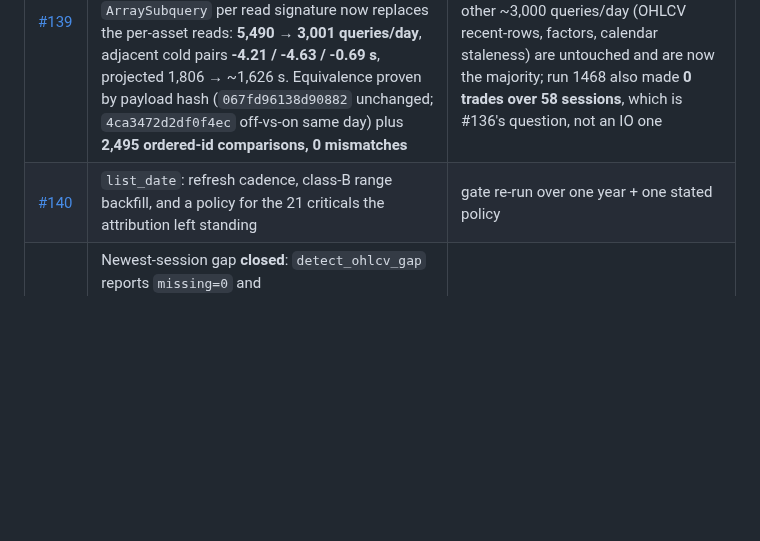
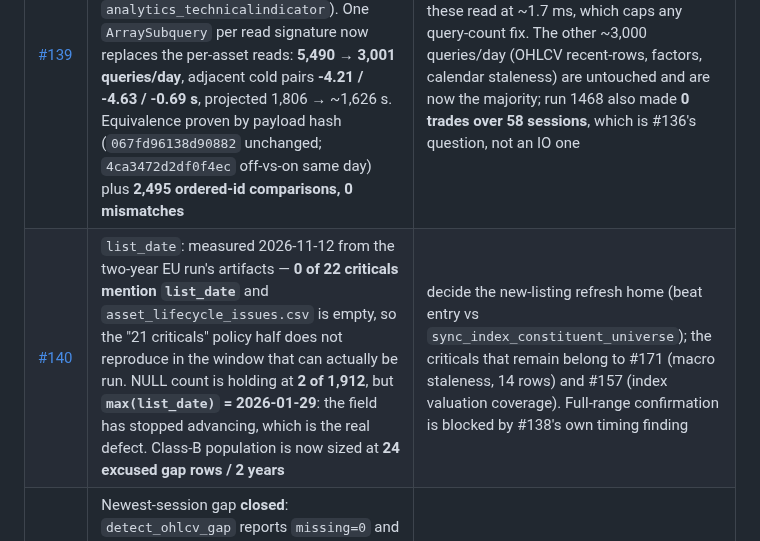
Before and after one commit to sean7084/FinanceAnalysis, a Markdown page: BACKLOG.md, the part around the change. Rendered like a GitHub page; blank space fills up the shorter version.

Commit message:
docs(backlog): #140 re-costed from run artifacts -- zero list_date criticals, list_date frozen at 2026-01-29

```diff
--- a/BACKLOG.md
+++ b/BACKLOG.md
@@ -43,7 +43,7 @@ Seven PRs came out of executing the milestones: [#163](https://github.com/sean70
 | [#136](https://github.com/sean7084/FinanceAnalysis/issues/136) | ETF instrument. Computed from the recorded `blocks[]` (36 rows, every reading k=6): median within-start **sd(block Sharpe) = 1.006 → SE = 0.411**, and that is a **lower bound** because the verdict statistic is a median of 6, not a mean. Resolving 0.3 needs 11 blocks, 0.2 needs 25, 0.1 needs 101 — while the panel holds only ~210 rebalance events, so 25 blocks means ~8 rebalances each. The plan's "coarser blocks with 60+ rebalances" moves SE the wrong way | choose (a) accept ~0.8-Sharpe resolution and keep P38 closed by design, (b) **change the statistic** to a panel aggregate with a real standard error — the only option the arithmetic supports, or (c) enlarge the data. Between-start spread (LIGHTGBM 0.465, LSTM 0.632) is a different population, not block noise, so no layout touches it. **blocks #137** |
 | [#138](https://github.com/sean7084/FinanceAnalysis/issues/138) | DQ gate: bulk-read the per-asset phase — [PR #165](https://github.com/sean7084/FinanceAnalysis/pull/165), [PR #169](https://github.com/sean7084/FinanceAnalysis/pull/169) (sizing), the timestamp-column removal, and in-process sub-timers. **4.4× win at 6 months** (149.0 → 34.1 s). Two-year penalty **+10.6 s** (105.05 → 115.67 s), ~12 s of which was one prefetched column no consumer read. Byte-identical everywhere. **The residual IS in the reads** — `per_asset_prefetch` 77.2 / 86.6 s against `per_asset_loop_body` 39.1 / 40.7 s on two adjacent cold passes; the replay that showed bulk reads 6.85 s *cheaper* measured SELECT shapes with no loop, no writer and no link contention around them | gating prefetch off above a session count is what the numbers support, but #165 deleted the per-asset path, so that needs restoring and re-proving, not a flag. Caveat for anyone re-measuring: unchanged phases swing up to 10× between sessions — `universe_and_audit_writes` was 7.4 s in the A/B pair and 77.8–83.5 s here |
 | [#139](https://github.com/sean7084/FinanceAnalysis/issues/139) | Backtest engine: candidate indicator IO — **fixed in [PR #170](https://github.com/sean7084/FinanceAnalysis/pull/170)** (stacked on #167). Run 1468 is **58 sessions** (not 28), 1,805.8 s = 31.1 s/day; a cold candidate day was 20.72 s / **5,490 queries** (2,994 of them `analytics_technicalindicator`). One `ArraySubquery` per read signature now replaces the per-asset reads: **5,490 → 3,001 queries/day**, adjacent cold pairs **-4.21 / -4.63 / -0.69 s**, projected 1,806 → ~1,626 s. Equivalence proven by payload hash (`067fd96138d90882` unchanged; `4ca3472d2df0f4ec` off-vs-on same day) plus **2,495 ordered-id comparisons, 0 mismatches** | the ~99 ms/query the plan inherited was DQ *server-side aggregate* cost, not link latency — these read at ~1.7 ms, which caps any query-count fix. The other ~3,000 queries/day (OHLCV recent-rows, factors, calendar staleness) are untouched and are now the majority; run 1468 also made **0 trades over 58 sessions**, which is #136's question, not an IO one |
-| [#140](https://github.com/sean7084/FinanceAnalysis/issues/140) | `list_date`: refresh cadence, class-B range backfill, and a policy for the 21 criticals the attribution left standing | gate re-run over one year + one stated policy |
+| [#140](https://github.com/sean7084/FinanceAnalysis/issues/140) | `list_date`: measured 2026-11-12 from the two-year EU run's artifacts — **0 of 22 criticals mention `list_date`** and `asset_lifecycle_issues.csv` is empty, so the "21 criticals" policy half does not reproduce in the window that can actually be run. NULL count is holding at **2 of 1,912**, but **`max(list_date)` = 2026-01-29**: the field has stopped advancing, which is the real defect. Class-B population is now sized at **24 excused gap rows / 2 years** | decide the new-listing refresh home (beat entry vs `sync_index_constituent_universe`); the criticals that remain belong to #171 (macro staleness, 14 rows) and #157 (index valuation coverage). Full-range confirmation is blocked by #138's own timing finding |
 | [#141](https://github.com/sean7084/FinanceAnalysis/issues/141) | Newest-session gap **closed**: `detect_ohlcv_gap` reports `missing=0` and `cross_sectional_gap_dates` returns `()` over 81 open sessions (499 rows each). Verified through the detectors, not the command — `catch_up` holds a Redis lock for `CATCHUP_LOCK_SECONDS = 1500`, which would suppress the hourly tick. The issue's "~1,760 rows" criterion was wrong in kind: the detector compares each date against its neighbours' median × 0.5, never against an absolute | decide the intended universe for `sync_daily_a_shares` (1,912 assets exist, 499 are fed). If 1,760 is intended, the gap is uniform under-coverage — invisible to a neighbour-relative rule by construction, and an absolute floor is #140's false-positive problem |
 | [#142](https://github.com/sean7084/FinanceAnalysis/issues/142) | DB-wedge watchdog — already shipped, wired, tested **and observed**: `scripts/db_wedge_watch.py` records 328 clean passes with zero terminations across a 90-minute full-range DQ run | one controlled true-positive reproduction remains |
 | [#143](https://github.com/sean7084/FinanceAnalysis/issues/143) | `build_metrics`: retry link faults, **raise** schema faults — fix in [PR #163](https://github.com/sean7084/FinanceAnalysis/pull/163) | a simulated `ProgrammingError` must fail the run |
```
